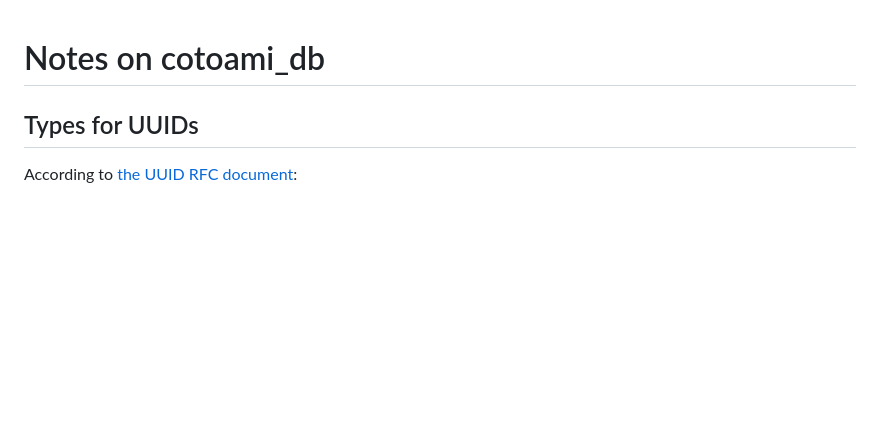
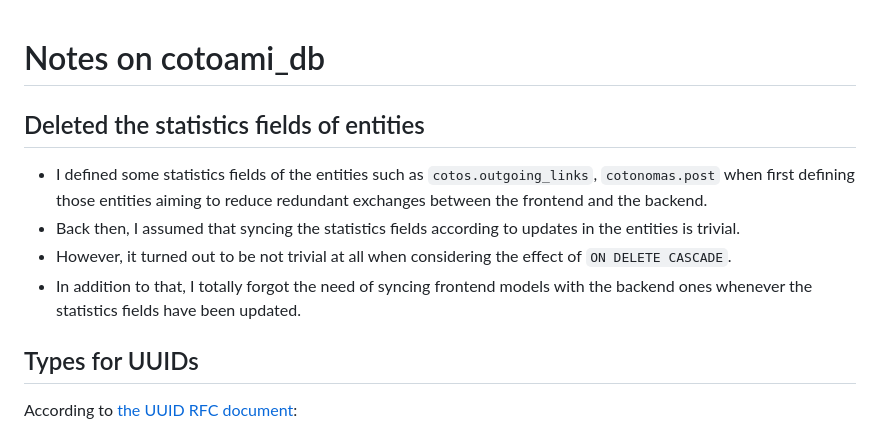
Before and after one commit to cotoami/cotoami-remake, a Markdown page: cotoami_db/NOTE.md, the part around the change. Drawn GitHub-style; blank space fills up the shorter version.

Commit message:
docs(db): update NOTE.md

```diff
--- a/cotoami_db/NOTE.md
+++ b/cotoami_db/NOTE.md
@@ -1,4 +1,11 @@
 # Notes on cotoami_db
+
+## Deleted the statistics fields of entities
+
+* I defined some statistics fields of the entities such as `cotos.outgoing_links`, `cotonomas.post` when first defining those entities aiming to reduce redundant exchanges between the frontend and the backend.
+* Back then, I assumed that syncing the statistics fields according to updates in the entities is trivial.
+* However, it turned out to be not trivial at all when considering the effect of `ON DELETE CASCADE`.
+* In addition to that, I totally forgot the need of syncing frontend models with the backend ones whenever the statistics fields have been updated.
 
 ## Types for UUIDs
 
```
